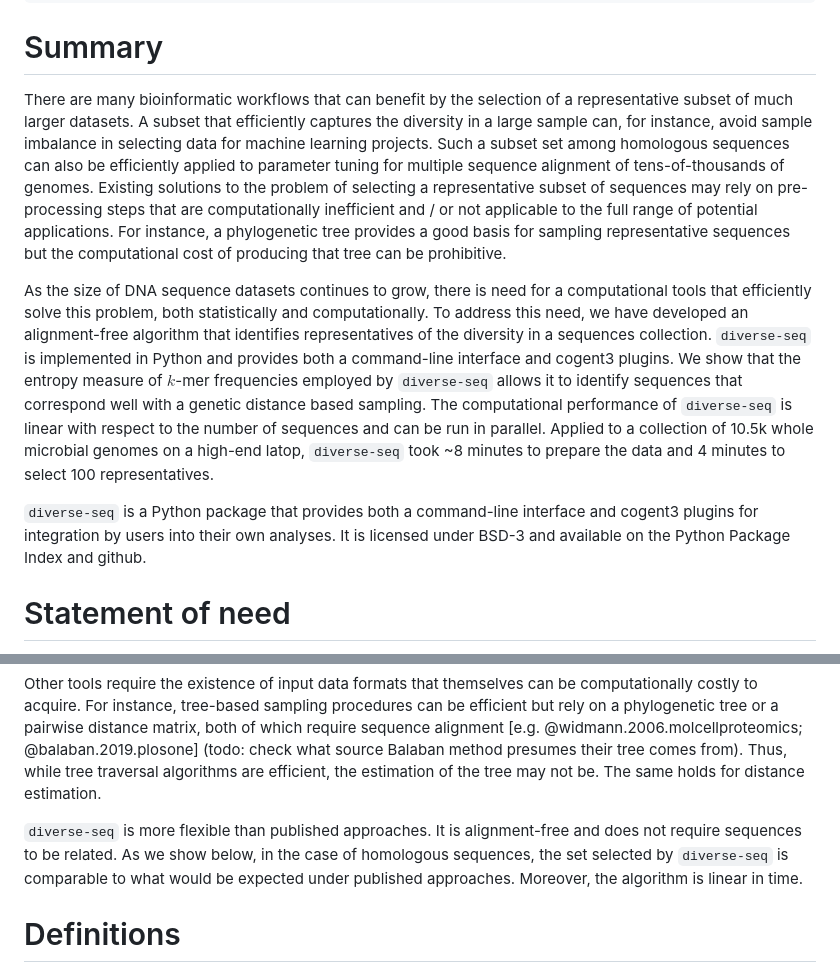
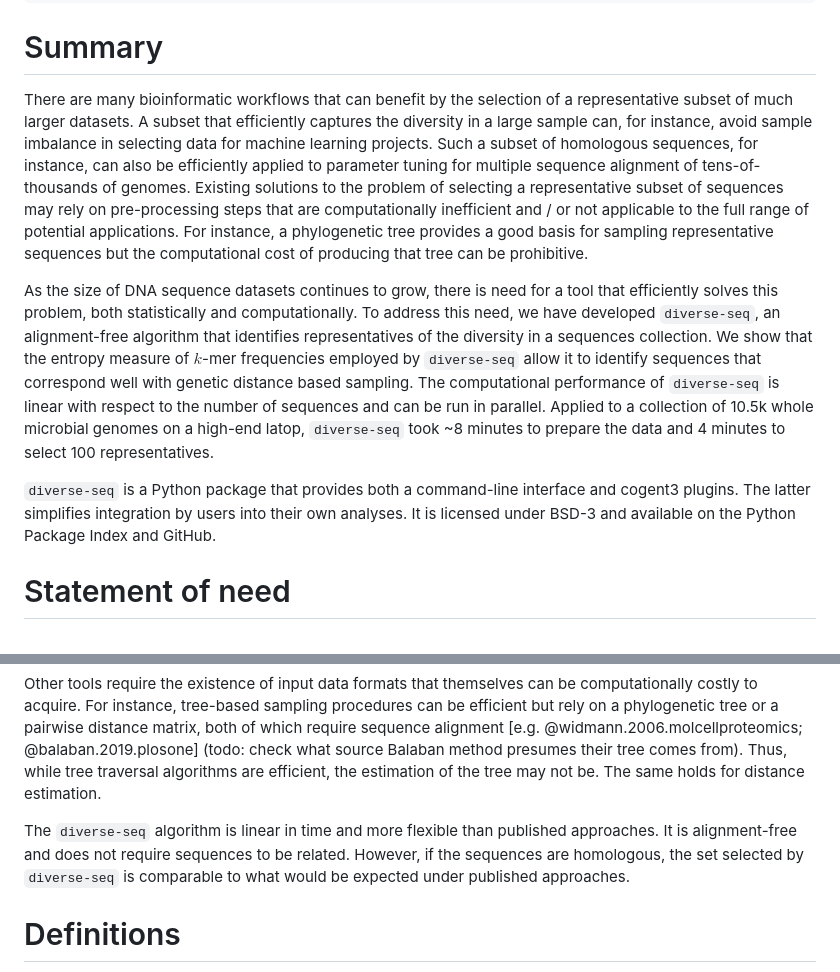
Before and after one commit to GavinHuttley/DiverseSeqPaper, a Markdown page: paper/paper.md, 2 parts joined by grey strips. GitHub-like rendering.

Commit message:
DOC: improve language

```diff
--- a/paper/paper.md
+++ b/paper/paper.md
@@ -39,11 +39,11 @@ see this paper as an example https://joss.theoj.org/papers/10.21105/joss.06875
 summary for non specialists
 --->
 
-There are many bioinformatic workflows that can benefit by the selection of a representative subset of much larger datasets. A subset that efficiently captures the diversity in a large sample can, for instance, avoid sample imbalance in selecting data for machine learning projects. Such a subset set among homologous sequences can also be efficiently applied to parameter tuning for multiple sequence alignment of tens-of-thousands of genomes. Existing solutions to the problem of selecting a representative subset of sequences may rely on pre-processing steps that are computationally inefficient and / or not applicable to the full range of potential applications. For instance, a phylogenetic tree provides a good basis for sampling representative sequences but the computational cost of producing that tree can be prohibitive.
+There are many bioinformatic workflows that can benefit by the selection of a representative subset of much larger datasets. A subset that efficiently captures the diversity in a large sample can, for instance, avoid sample imbalance in selecting data for machine learning projects. Such a subset of homologous sequences, for instance, can also be efficiently applied to parameter tuning for multiple sequence alignment of tens-of-thousands of genomes. Existing solutions to the problem of selecting a representative subset of sequences may rely on pre-processing steps that are computationally inefficient and / or not applicable to the full range of potential applications. For instance, a phylogenetic tree provides a good basis for sampling representative sequences but the computational cost of producing that tree can be prohibitive.
 
-As the size of DNA sequence datasets continues to grow, there is need for a computational tools that efficiently solve this problem, both statistically and computationally. To address this need, we have developed an alignment-free algorithm that identifies representatives of the diversity in a sequences collection. `diverse-seq` is implemented in Python and provides both a command-line interface and cogent3 plugins. We show that the entropy measure of $k$-mer frequencies employed by `diverse-seq` allows it to identify sequences that correspond well with a genetic distance based sampling. The computational performance of `diverse-seq` is linear with respect to the number of sequences and can be run in parallel. Applied to a collection of 10.5k whole microbial genomes on a high-end latop, `diverse-seq` took ~8 minutes to prepare the data and 4 minutes to select 100 representatives.
+As the size of DNA sequence datasets continues to grow, there is need for a tool that efficiently solves this problem, both statistically and computationally. To address this need, we have developed `diverse-seq`, an alignment-free algorithm that identifies representatives of the diversity in a sequences collection. We show that the entropy measure of $k$-mer frequencies employed by `diverse-seq` allow it to identify sequences that correspond well with genetic distance based sampling. The computational performance of `diverse-seq` is linear with respect to the number of sequences and can be run in parallel. Applied to a collection of 10.5k whole microbial genomes on a high-end latop, `diverse-seq` took ~8 minutes to prepare the data and 4 minutes to select 100 representatives.
 
-`diverse-seq` is a Python package that provides both a command-line interface and cogent3 plugins for integration by users into their own analyses. It is licensed under BSD-3 and available on the Python Package Index and github.
+`diverse-seq` is a Python package that provides both a command-line interface and cogent3 plugins. The latter simplifies integration by users into their own analyses. It is licensed under BSD-3 and available on the Python Package Index and GitHub.
 
 # Statement of need
 
@@ -51,7 +51,7 @@ Bioinformatics data sampling workflows benefit by being able to select a subset
 
 Other tools require the existence of input data formats that themselves can be computationally costly to acquire. For instance, tree-based sampling procedures can be efficient but rely on a phylogenetic tree or a pairwise distance matrix, both of which require sequence alignment [e.g. @widmann.2006.molcellproteomics; @balaban.2019.plosone] (todo: check what source Balaban method presumes their tree comes from). Thus, while tree traversal algorithms are efficient, the estimation of the tree may not be. The same holds for distance estimation.
 
-`diverse-seq` is more flexible than published approaches. It is alignment-free and does not require sequences to be related. As we show below, in the case of homologous sequences, the set selected by `diverse-seq` is comparable to what would be expected under published approaches. Moreover, the algorithm is linear in time.
+The `diverse-seq` algorithm is linear in time and more flexible than published approaches. It is alignment-free and does not require sequences to be related. However, if the sequences are homologous, the set selected by `diverse-seq` is comparable to what would be expected under published approaches.
 
 # Definitions
 
```
